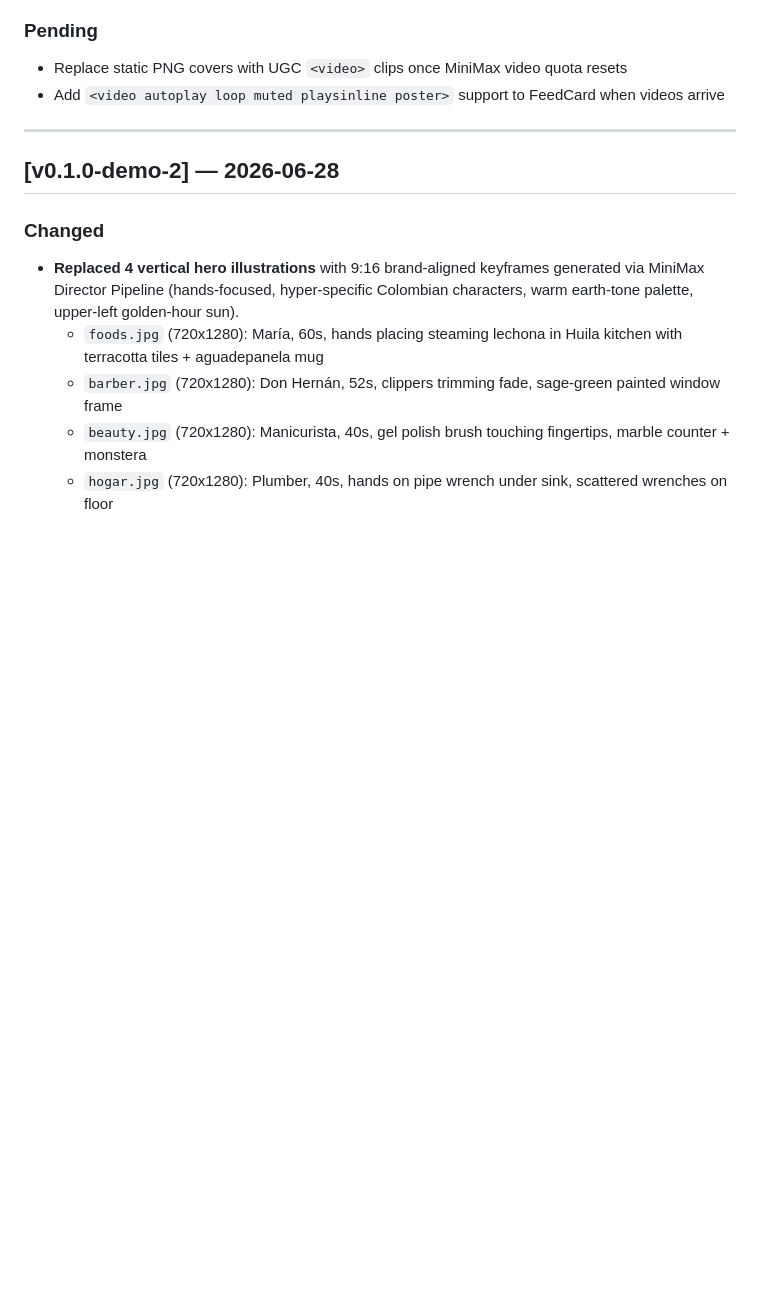
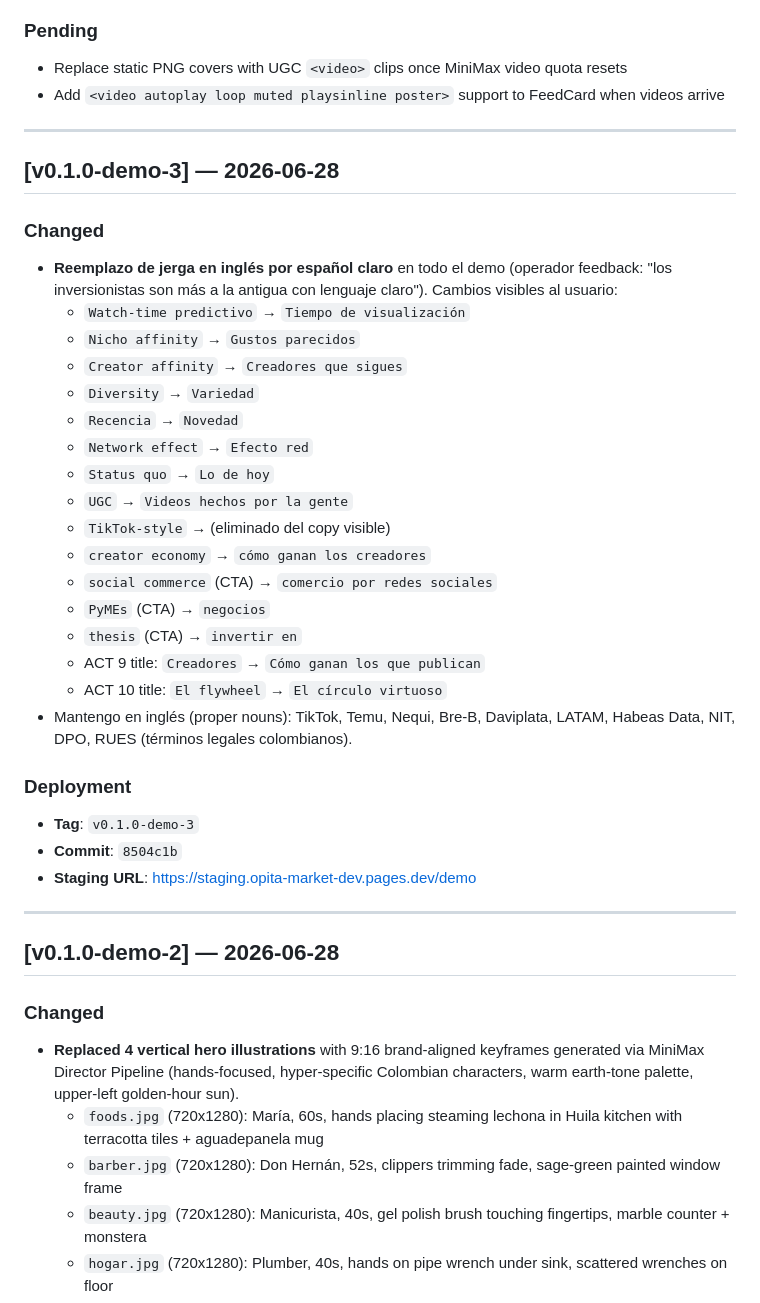
Before and after one commit to Opita-Code/opita-market, a Markdown page: apps/market-web/CHANGELOG.md, the part around the change. Rendered like a GitHub page; blank space fills up the shorter version.

Commit message:
docs(market-web): CHANGELOG entry for v0.1.0-demo-3 (español claro)

```diff
--- a/apps/market-web/CHANGELOG.md
+++ b/apps/market-web/CHANGELOG.md
@@ -8,6 +8,34 @@ Format: [Keep a Changelog](https://keepachangelog.com/en/1.1.0/).
 ### Pending
 - Replace static PNG covers with UGC `<video>` clips once MiniMax video quota resets
 - Add `<video autoplay loop muted playsinline poster>` support to FeedCard when videos arrive
+
+---
+
+## [v0.1.0-demo-3] — 2026-06-28
+
+### Changed
+- **Reemplazo de jerga en inglés por español claro** en todo el demo (operador feedback: "los inversionistas son más a la antigua con lenguaje claro"). Cambios visibles al usuario:
+  - `Watch-time predictivo` → `Tiempo de visualización`
+  - `Nicho affinity` → `Gustos parecidos`
+  - `Creator affinity` → `Creadores que sigues`
+  - `Diversity` → `Variedad`
+  - `Recencia` → `Novedad`
+  - `Network effect` → `Efecto red`
+  - `Status quo` → `Lo de hoy`
+  - `UGC` → `Videos hechos por la gente`
+  - `TikTok-style` → (eliminado del copy visible)
+  - `creator economy` → `cómo ganan los creadores`
+  - `social commerce` (CTA) → `comercio por redes sociales`
+  - `PyMEs` (CTA) → `negocios`
+  - `thesis` (CTA) → `invertir en`
+  - ACT 9 title: `Creadores` → `Cómo ganan los que publican`
+  - ACT 10 title: `El flywheel` → `El círculo virtuoso`
+- Mantengo en inglés (proper nouns): TikTok, Temu, Nequi, Bre-B, Daviplata, LATAM, Habeas Data, NIT, DPO, RUES (términos legales colombianos).
+
+### Deployment
+- **Tag**: `v0.1.0-demo-3`
+- **Commit**: `8504c1b`
+- **Staging URL**: https://staging.opita-market-dev.pages.dev/demo
 
 ---
 
```
